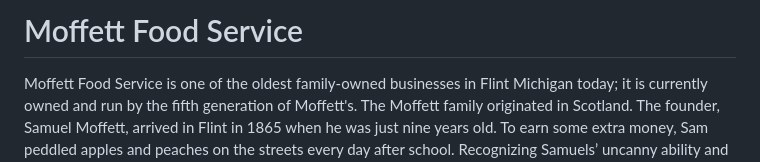
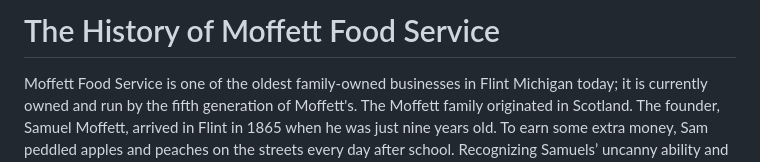
Before and after one commit to matthew-sporman/moffett-food-service, a Markdown page: README.md, the part around the change. Rendered like a GitHub page.

```diff
--- a/README.md
+++ b/README.md
@@ -1,4 +1,4 @@
-# Moffett Food Service
+# The History of Moffett Food Service
 Moffett Food Service is one of the oldest family-owned
 businesses in Flint Michigan today; it is currently owned and run by
 the fifth generation of Moffett's. The Moffett family originated in
```
